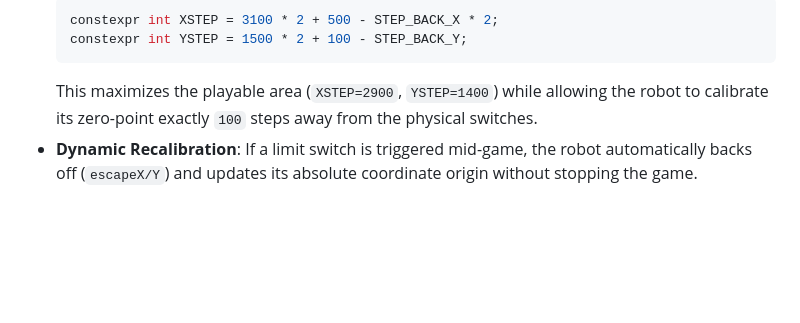
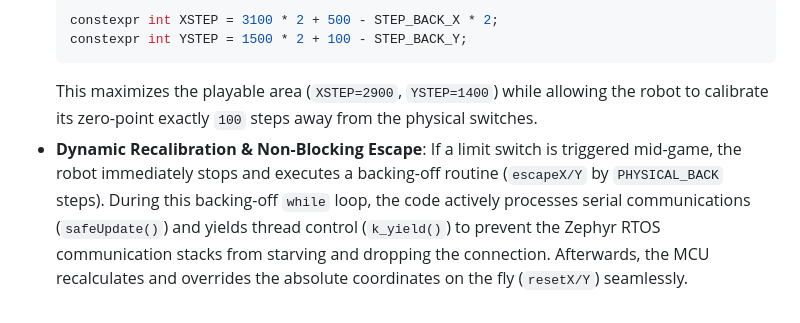
Before and after one commit to motty-mio2/roboklask, a Markdown page: docs/optimizations.md, the part around the change. GitHub-like rendering; blank space fills up the shorter version.

````diff
--- a/docs/optimizations.md
+++ b/docs/optimizations.md
@@ -94,4 +94,4 @@ Homing absolute coordinates via raw step offsets can lead to physical limit swit
   constexpr int YSTEP = 1500 * 2 + 100 - STEP_BACK_Y;
   ```
   This maximizes the playable area (`XSTEP=2900`, `YSTEP=1400`) while allowing the robot to calibrate its zero-point exactly `100` steps away from the physical switches.
-* **Dynamic Recalibration**: If a limit switch is triggered mid-game, the robot automatically backs off (`escapeX/Y`) and updates its absolute coordinate origin without stopping the game.
+* **Dynamic Recalibration & Non-Blocking Escape**: If a limit switch is triggered mid-game, the robot immediately stops and executes a backing-off routine (`escapeX/Y` by `PHYSICAL_BACK` steps). During this backing-off `while` loop, the code actively processes serial communications (`safeUpdate()`) and yields thread control (`k_yield()`) to prevent the Zephyr RTOS communication stacks from starving and dropping the connection. Afterwards, the MCU recalculates and overrides the absolute coordinates on the fly (`resetX/Y`) seamlessly.
````
Also changed, not shown: docs/optimizations_ja.md (+1 -1 lines).
